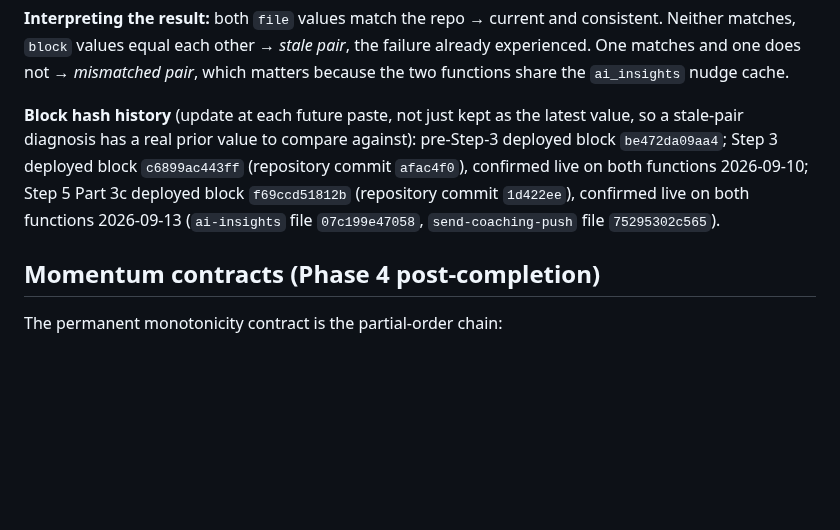
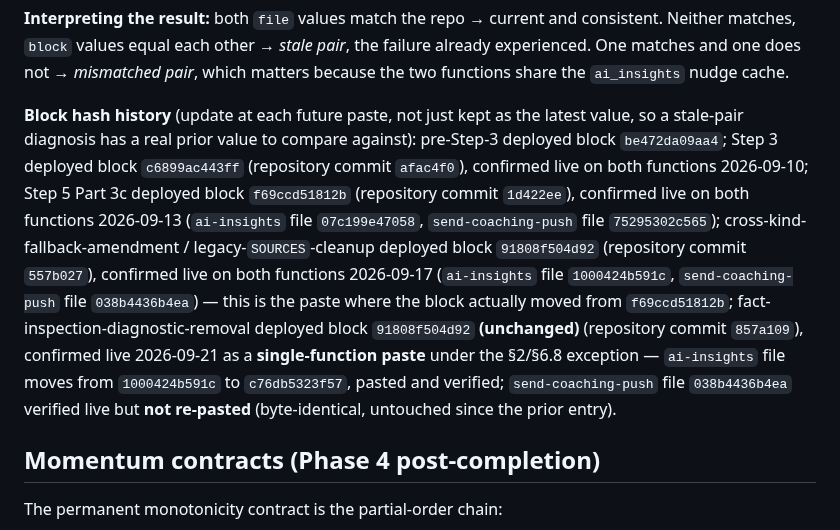
Before and after one commit to elboogz/habit-tracker, a Markdown page: CLAUDE.md, the part around the change. Drawn GitHub-style; blank space fills up the shorter version.

```diff
--- a/CLAUDE.md
+++ b/CLAUDE.md
@@ -106,7 +106,7 @@ The newer `sb_publishable_...` key was **not tested** for this procedure — rec
 
 **Interpreting the result:** both `file` values match the repo → current and consistent. Neither matches, `block` values equal each other → *stale pair*, the failure already experienced. One matches and one does not → *mismatched pair*, which matters because the two functions share the `ai_insights` nudge cache.
 
-**Block hash history** (update at each future paste, not just kept as the latest value, so a stale-pair diagnosis has a real prior value to compare against): pre-Step-3 deployed block `be472da09aa4`; Step 3 deployed block `c6899ac443ff` (repository commit `afac4f0`), confirmed live on both functions 2026-09-10; Step 5 Part 3c deployed block `f69ccd51812b` (repository commit `1d422ee`), confirmed live on both functions 2026-09-13 (`ai-insights` file `07c199e47058`, `send-coaching-push` file `75295302c565`).
+**Block hash history** (update at each future paste, not just kept as the latest value, so a stale-pair diagnosis has a real prior value to compare against): pre-Step-3 deployed block `be472da09aa4`; Step 3 deployed block `c6899ac443ff` (repository commit `afac4f0`), confirmed live on both functions 2026-09-10; Step 5 Part 3c deployed block `f69ccd51812b` (repository commit `1d422ee`), confirmed live on both functions 2026-09-13 (`ai-insights` file `07c199e47058`, `send-coaching-push` file `75295302c565`); cross-kind-fallback-amendment / legacy-`SOURCES`-cleanup deployed block `91808f504d92` (repository commit `557b027`), confirmed live on both functions 2026-09-17 (`ai-insights` file `1000424b591c`, `send-coaching-push` file `038b4436b4ea`) — this is the paste where the block actually moved from `f69ccd51812b`; fact-inspection-diagnostic-removal deployed block `91808f504d92` **(unchanged)** (repository commit `857a109`), confirmed live 2026-09-21 as a **single-function paste** under the §2/§6.8 exception — `ai-insights` file moves from `1000424b591c` to `c76db5323f57`, pasted and verified; `send-coaching-push` file `038b4436b4ea` verified live but **not re-pasted** (byte-identical, untouched since the prior entry).
 
 ## Momentum contracts (Phase 4 post-completion)
 
```
Also changed, not shown: docs/phase-5-plan.md (+4 -0 lines).
